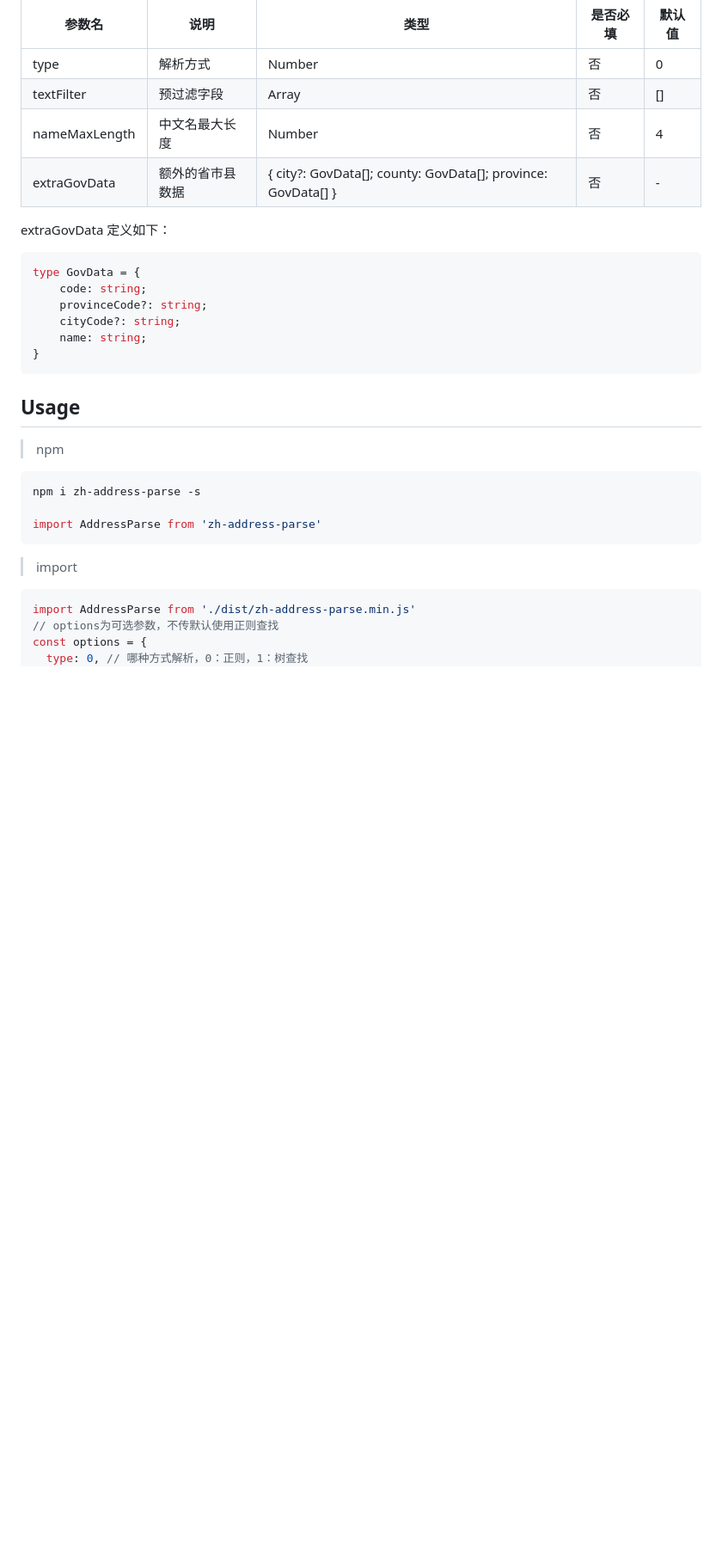
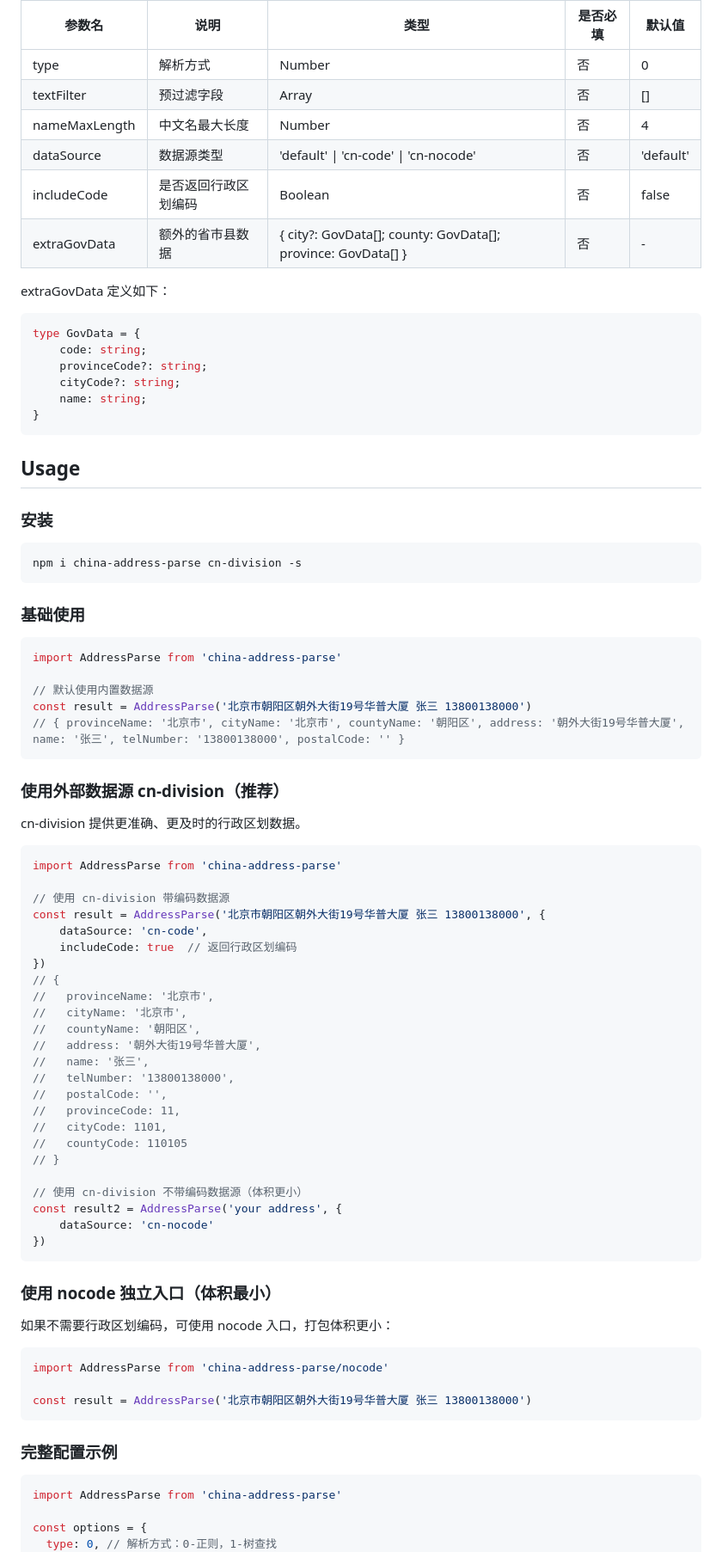
Before and after one commit to kk-418/china-address-parse, a Markdown page: README.md, the part around one of its changes. Shown at 86% size. Rendered like a GitHub page; blank space fills up the shorter version.

Commit message:
📝 docs: 更新 README 外部数据源使用文档
- 更新包名为 china-address-parse
- 新增 cn-division 外部数据源安装说明
- 添加 dataSource 和 includeCode 参数说明
- 添加 cn-division 带编码/不带编码使用示例
- 添加 nocode 独立入口使用说明
- 完善配置选项示例

🤖 Generated with [Claude Code](https://claude.com/claude-code)

Co-Authored-By: Claude Opus 4.5 <noreply@anthropic.com>

````diff
--- a/README.md
+++ b/README.md
@@ -16,8 +16,9 @@ option可选参数属性列表
 |type| 解析方式     | Number                                                     | 否    | 0   |
 |textFilter| 预过滤字段    | Array                                                      | 否    | []  |
 |nameMaxLength| 中文名最大长度  | Number                                                     | 否    | 4   |
+|dataSource| 数据源类型    | 'default' \| 'cn-code' \| 'cn-nocode'                       | 否    | 'default' |
+|includeCode| 是否返回行政区划编码 | Boolean                                                  | 否    | false |
 |extraGovData| 额外的省市县数据 | { city?: GovData[]; county: GovData[]; province: GovData[] } | 否    | -   |
-
 
 extraGovData 定义如下：
 
@@ -31,17 +32,66 @@ type GovData = {
 ```
 
 ## Usage
-> npm
+
+### 安装
 ```sh
-npm i zh-address-parse -s
+npm i china-address-parse cn-division -s
+```
 
-import AddressParse from 'zh-address-parse'
+### 基础使用
+```js
+import AddressParse from 'china-address-parse'
+
+// 默认使用内置数据源
+const result = AddressParse('北京市朝阳区朝外大街19号华普大厦 张三 13800138000')
+// { provinceName: '北京市', cityName: '北京市', countyName: '朝阳区', address: '朝外大街19号华普大厦', name: '张三', telNumber: '13800138000', postalCode: '' }
 ```
-> import
+
+### 使用外部数据源 cn-division（推荐）
+
+cn-division 提供更准确、更及时的行政区划数据。
 
 ```js
-import AddressParse from './dist/zh-address-parse.min.js'
-// options为可选参数，不传默认使用正则查找
+import AddressParse from 'china-address-parse'
+
+// 使用 cn-division 带编码数据源
+const result = AddressParse('北京市朝阳区朝外大街19号华普大厦 张三 13800138000', {
+    dataSource: 'cn-code',
+    includeCode: true  // 返回行政区划编码
+})
+// {
+//   provinceName: '北京市',
+//   cityName: '北京市',
+//   countyName: '朝阳区',
+//   address: '朝外大街19号华普大厦',
+//   name: '张三',
+//   telNumber: '13800138000',
+//   postalCode: '',
+//   provinceCode: 11,
+//   cityCode: 1101,
+//   countyCode: 110105
+// }
+
+// 使用 cn-division 不带编码数据源（体积更小）
+const result2 = AddressParse('your address', {
+    dataSource: 'cn-nocode'
+})
+```
+
+### 使用 nocode 独立入口（体积最小）
+
+如果不需要行政区划编码，可使用 nocode 入口，打包体积更小：
+
+```js
+import AddressParse from 'china-address-parse/nocode'
+
+const result = AddressParse('北京市朝阳区朝外大街19号华普大厦 张三 13800138000')
+```
+
+### 完整配置示例
+```js
+import AddressParse from 'china-address-parse'
+
 const options = {
-  type: 0, // 哪种方式解析，0：正则，1：树查找
+  type: 0, // 解析方式：0-正则，1-树查找
   textFilter: [], // 预清洗的字段
````
Also changed, not shown: other parts of README.md (+9 -5 lines).
